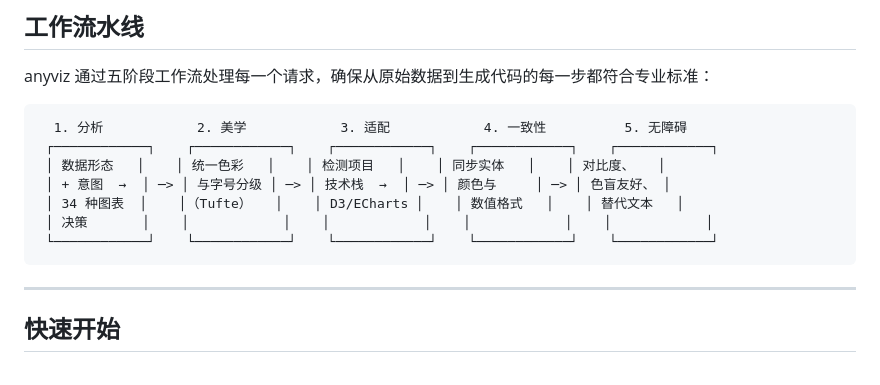
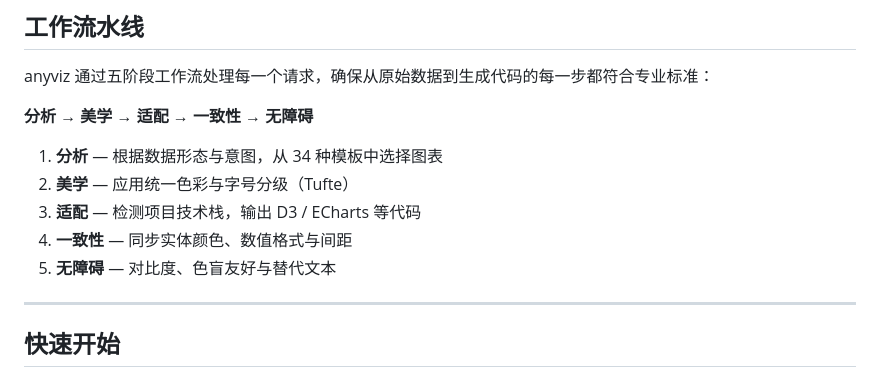
Before and after one commit to TseringYuu/anyviz, a Markdown page: README.md, the part around the change. Drawn GitHub-style.

Commit message:
Simplify pipeline section in README with arrow flow and list.
Co-authored-by: Cursor <cursoragent@cursor.com>

````diff
--- a/README.md
+++ b/README.md
@@ -49,15 +49,13 @@
 
 anyviz 通过五阶段工作流处理每一个请求，确保从原始数据到生成代码的每一步都符合专业标准：
 
-```text
-  1. 分析            2. 美学            3. 适配            4. 一致性          5. 无障碍
- ┌────────────┐    ┌────────────┐    ┌────────────┐    ┌────────────┐    ┌────────────┐
- │ 数据形态   │    │ 统一色彩   │    │ 检测项目   │    │ 同步实体   │    │ 对比度、   │
- │ + 意图  →  │ ─> │ 与字号分级 │ ─> │ 技术栈  →  │ ─> │ 颜色与     │ ─> │ 色盲友好、 │
- │ 34 种图表  │    │（Tufte）   │    │ D3/ECharts │    │ 数值格式   │    │ 替代文本   │
- │ 决策       │    │            │    │            │    │            │    │            │
- └────────────┘    └────────────┘    └────────────┘    └────────────┘    └────────────┘
-```
+**分析 → 美学 → 适配 → 一致性 → 无障碍**
+
+1. **分析** — 根据数据形态与意图，从 34 种模板中选择图表
+2. **美学** — 应用统一色彩与字号分级（Tufte）
+3. **适配** — 检测项目技术栈，输出 D3 / ECharts 等代码
+4. **一致性** — 同步实体颜色、数值格式与间距
+5. **无障碍** — 对比度、色盲友好与替代文本
 
 ---
 
````
Also changed, not shown: README.en.md (+7 -9 lines).
